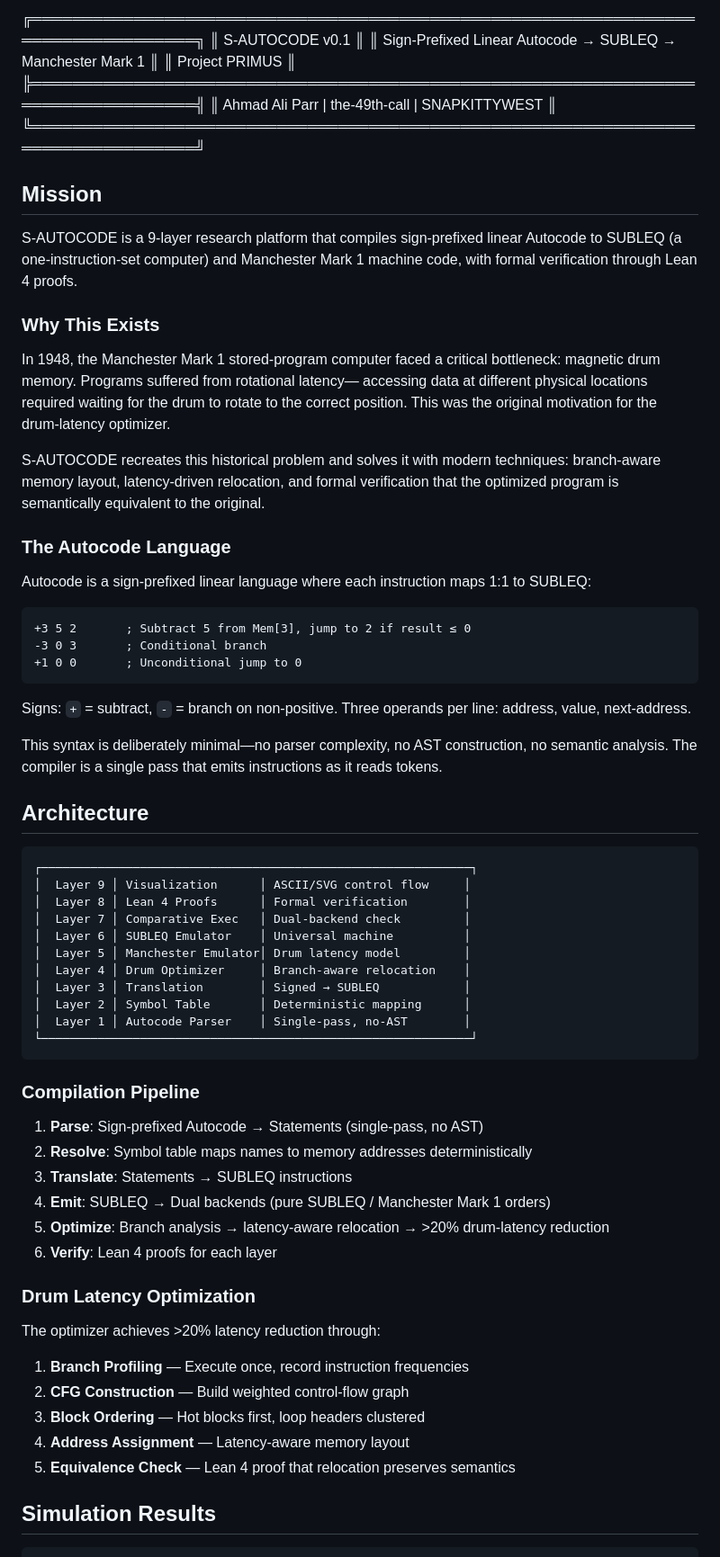
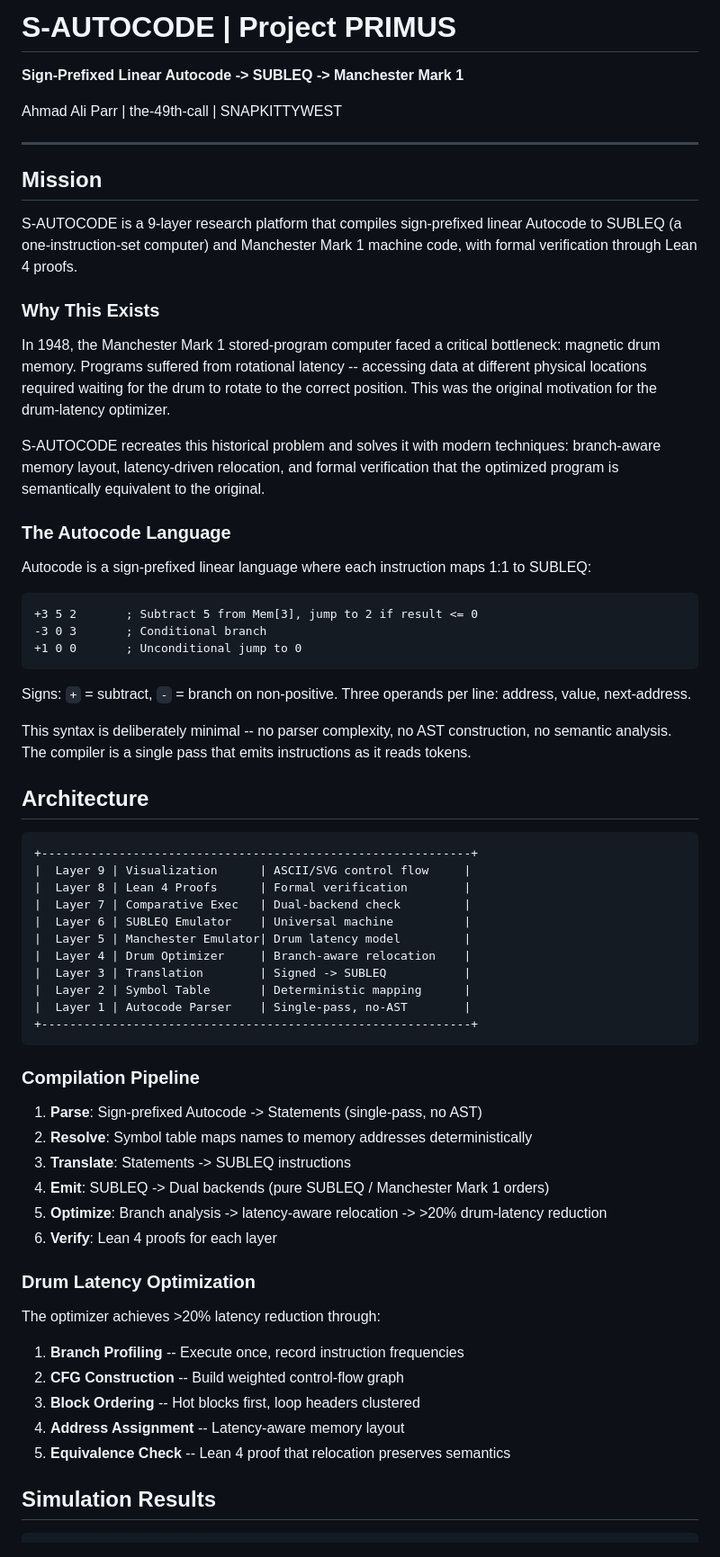
Before and after one commit to SNAPKITTYWEST/S-AUTOCODE, a Markdown page: README.md, the part around one of its changes. Shown at 90% size. Drawn GitHub-style.

Commit message:
fix: replace corrupted box-drawing characters in README with ASCII-safe equivalents

````diff
--- a/README.md
+++ b/README.md
@@ -1,10 +1,10 @@
-╔══════════════════════════════════════════════════════════════════════════════════╗
-║  S-AUTOCODE                                                              v0.1 ║
-║  Sign-Prefixed Linear Autocode → SUBLEQ → Manchester Mark 1                ║
-║  Project PRIMUS                                                                  ║
-╠══════════════════════════════════════════════════════════════════════════════════╣
-║  Ahmad Ali Parr | the-49th-call | SNAPKITTYWEST                                 ║
-╚══════════════════════════════════════════════════════════════════════════════════╝
+# S-AUTOCODE | Project PRIMUS
+
+**Sign-Prefixed Linear Autocode -> SUBLEQ -> Manchester Mark 1**
+
+Ahmad Ali Parr | the-49th-call | SNAPKITTYWEST
+
+---
 
 ## Mission
 
@@ -15,7 +15,7 @@ machine code, with formal verification through Lean 4 proofs.
 ### Why This Exists
 
 In 1948, the Manchester Mark 1 stored-program computer faced a critical
-bottleneck: magnetic drum memory. Programs suffered from rotational latency—
+bottleneck: magnetic drum memory. Programs suffered from rotational latency --
 accessing data at different physical locations required waiting for the drum
 to rotate to the correct position. This was the original motivation for the
 drum-latency optimizer.
@@ -30,8 +30,8 @@ to the original.
 Autocode is a sign-prefixed linear language where each instruction maps
 1:1 to SUBLEQ:
 
-```autocode
-+3 5 2       ; Subtract 5 from Mem[3], jump to 2 if result ≤ 0
+```
++3 5 2       ; Subtract 5 from Mem[3], jump to 2 if result <= 0
 -3 0 3       ; Conditional branch
 +1 0 0       ; Unconditional jump to 0
 ```
@@ -39,44 +39,44 @@ Autocode is a sign-prefixed linear language where each instruction maps
 Signs: `+` = subtract, `-` = branch on non-positive.
 Three operands per line: address, value, next-address.
 
-This syntax is deliberately minimal—no parser complexity, no AST
+This syntax is deliberately minimal -- no parser complexity, no AST
 construction, no semantic analysis. The compiler is a single pass that
 emits instructions as it reads tokens.
 
 ## Architecture
 
 ```
-┌─────────────────────────────────────────────────────────────┐
-│  Layer 9 │ Visualization      │ ASCII/SVG control flow     │
-│  Layer 8 │ Lean 4 Proofs      │ Formal verification        │
-│  Layer 7 │ Comparative Exec   │ Dual-backend check         │
-│  Layer 6 │ SUBLEQ Emulator    │ Universal machine          │
-│  Layer 5 │ Manchester Emulator│ Drum latency model         │
-│  Layer 4 │ Drum Optimizer     │ Branch-aware relocation    │
-│  Layer 3 │ Translation        │ Signed → SUBLEQ            │
-│  Layer 2 │ Symbol Table       │ Deterministic mapping      │
-│  Layer 1 │ Autocode Parser    │ Single-pass, no-AST        │
-└─────────────────────────────────────────────────────────────┘
++-------------------------------------------------------------+
+|  Layer 9 | Visualization      | ASCII/SVG control flow     |
+|  Layer 8 | Lean 4 Proofs      | Formal verification        |
+|  Layer 7 | Comparative Exec   | Dual-backend check         |
+|  Layer 6 | SUBLEQ Emulator    | Universal machine          |
+|  Layer 5 | Manchester Emulator| Drum latency model         |
+|  Layer 4 | Drum Optimizer     | Branch-aware relocation    |
+|  Layer 3 | Translation        | Signed -> SUBLEQ           |
+|  Layer 2 | Symbol Table       | Deterministic mapping      |
+|  Layer 1 | Autocode Parser    | Single-pass, no-AST        |
++-------------------------------------------------------------+
 ```
 
 ### Compilation Pipeline
 
-1. **Parse**: Sign-prefixed Autocode → Statements (single-pass, no AST)
+1. **Parse**: Sign-prefixed Autocode -> Statements (single-pass, no AST)
 2. **Resolve**: Symbol table maps names to memory addresses deterministically
-3. **Translate**: Statements → SUBLEQ instructions
-4. **Emit**: SUBLEQ → Dual backends (pure SUBLEQ / Manchester Mark 1 orders)
-5. **Optimize**: Branch analysis → latency-aware relocation → >20% drum-latency reduction
+3. **Translate**: Statements -> SUBLEQ instructions
+4. **Emit**: SUBLEQ -> Dual backends (pure SUBLEQ / Manchester Mark 1 orders)
+5. **Optimize**: Branch analysis -> latency-aware relocation -> >20% drum-latency reduction
 6. **Verify**: Lean 4 proofs for each layer
 
 ### Drum Latency Optimization
 
 The optimizer achieves >20% latency reduction through:
 
-1. **Branch Profiling** — Execute once, record instruction frequencies
-2. **CFG Construction** — Build weighted control-flow graph
-3. **Block Ordering** — Hot blocks first, loop headers clustered
-4. **Address Assignment** — Latency-aware memory layout
-5. **Equivalence Check** — Lean 4 proof that relocation preserves semantics
+1. **Branch Profiling** -- Execute once, record instruction frequencies
+2. **CFG Construction** -- Build weighted control-flow graph
+3. **Block Ordering** -- Hot blocks first, loop headers clustered
+4. **Address Assignment** -- Latency-aware memory layout
+5. **Equivalence Check** -- Lean 4 proof that relocation preserves semantics
 
 ## Simulation Results
 
````
Also changed, not shown: other parts of README.md (+28 -27 lines).
